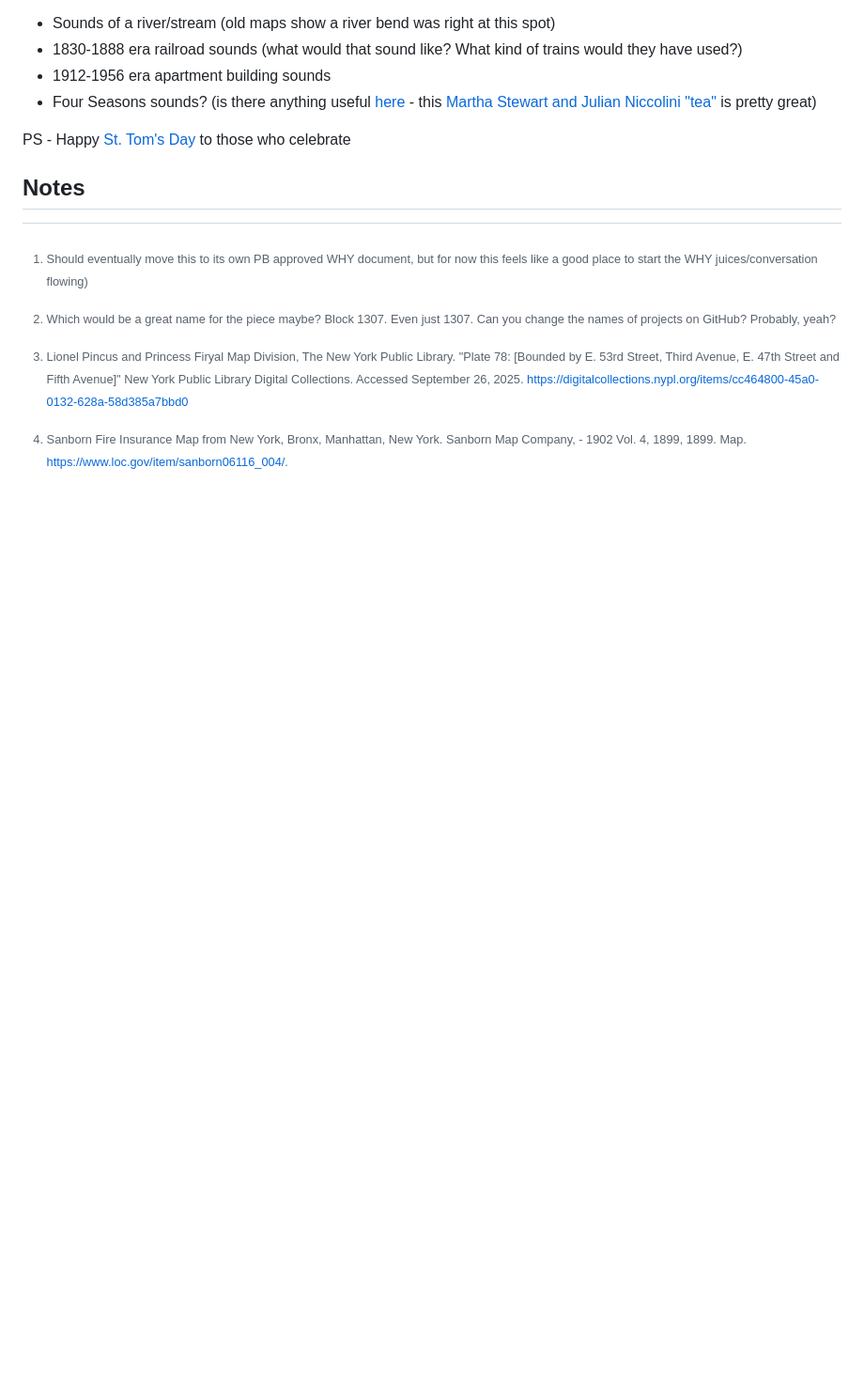
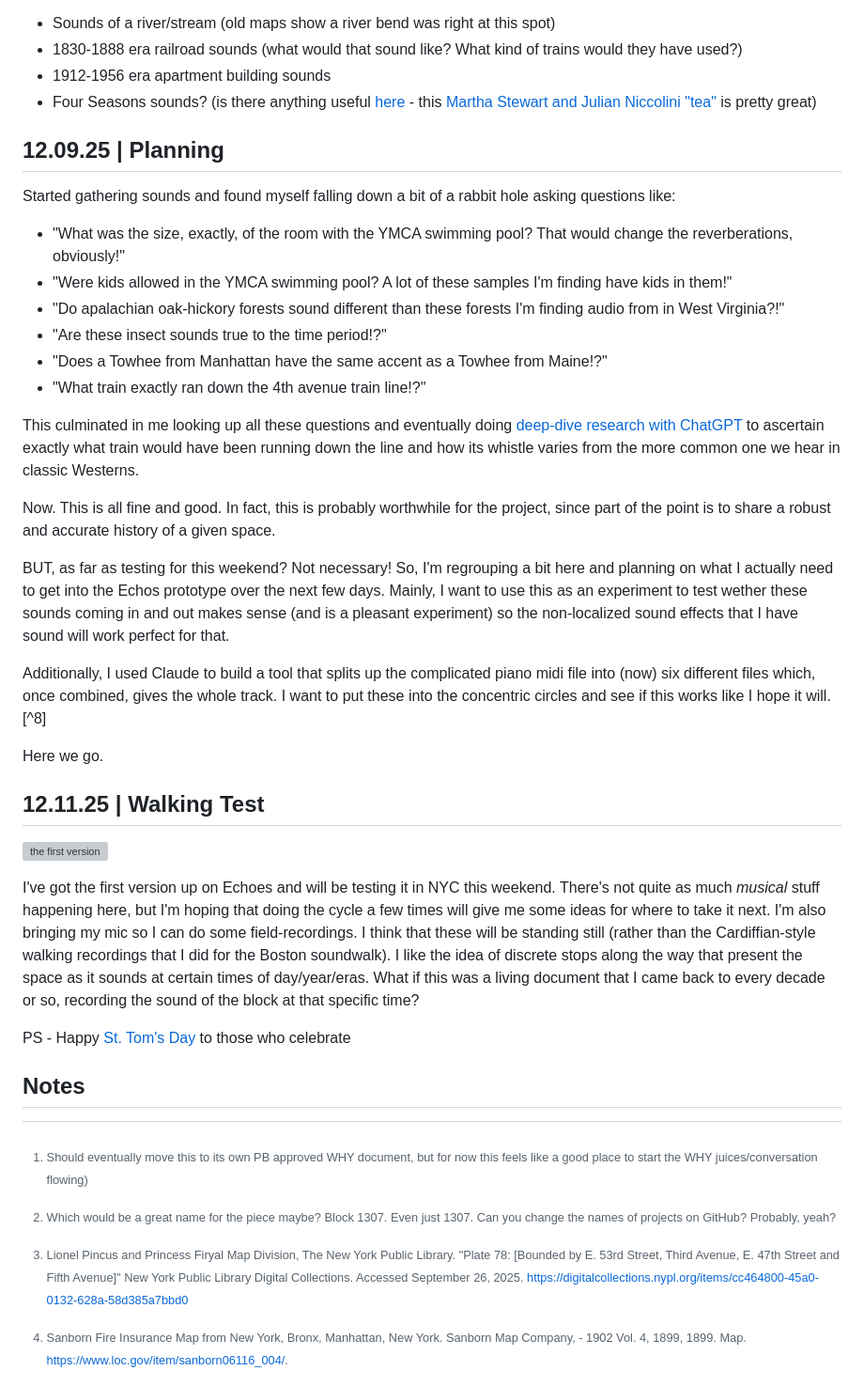
Before and after one commit to mouseandthebillionaire/anUncommonHistory, a Markdown page: Process/Journal.md, the part around the change. Shown: that part at 94% size. GitHub-like rendering; blank space fills up the shorter version; grey boxes are pictures that could not be loaded.

```diff
--- a/Process/Journal.md
+++ b/Process/Journal.md
@@ -116,6 +116,32 @@ Spending a few minutes today organizing my thoughts and getting all the sounds I
 * 1912-1956 era apartment building sounds
 * Four Seasons sounds? (is there anything useful [here](https://www.youtube.com/results?search_query=four+seasons+restaurant+new+york) - this [Martha Stewart and Julian Niccolini "tea"](https://www.youtube.com/watch?v=CuM-N3ejUOo) is pretty great)
 
+## 12.09.25 | Planning
+
+Started gathering sounds and found myself falling down a bit of a rabbit hole asking questions like:
+
+- "What was the size, exactly, of the room with the YMCA swimming pool? That would change the reverberations, obviously!"
+- "Were kids allowed in the YMCA swimming pool? A lot of these samples I'm finding have kids in them!"
+- "Do apalachian oak-hickory forests sound different than these forests I'm finding audio from in West Virginia?!"
+- "Are these insect sounds true to the time period!?"
+- "Does a Towhee from Manhattan have the same accent as a Towhee from Maine!?"
+- "What train exactly ran down the 4th avenue train line!?"
+
+This culminated in me looking up all these questions and eventually doing [deep-dive research with ChatGPT](Rsearch.md/#train-soundscape-research--120825) to ascertain exactly what train would have been running down the line and how its whistle varies from the more common one we hear in classic Westerns.
+
+Now. This is all fine and good. In fact, this is probably worthwhile for the project, since part of the point is to share a robust and accurate history of a given space.
+
+BUT, as far as testing for this weekend? Not necessary! So, I'm regrouping a bit here and planning on what I actually need to get into the Echos prototype over the next few days. Mainly, I want to use this as an experiment to test wether these sounds coming in and out makes sense (and is a pleasant experiment) so the non-localized sound effects that I have sound will work perfect for that.
+
+Additionally, I used Claude to build a tool that splits up the complicated piano midi file into (now) six different files which, once combined, gives the whole track. I want to put these into the concentric circles and see if this works like I hope it will.[^8]
+
+Here we go.
+
+## 12.11.25 | Walking Test
+
+![the first version](Media/v1.png)
+
+I've got the first version up on Echoes and will be testing it in NYC this weekend. There's not quite as much _musical_ stuff happening here, but I'm hoping that doing the cycle a few times will give me some ideas for where to take it next. I'm also bringing my mic so I can do some field-recordings. I think that these will be standing still (rather than the Cardiffian-style walking recordings that I did for the Boston soundwalk). I like the idea of discrete stops along the way that present the space as it sounds at certain times of day/year/eras. What if this was a living document that I came back to every decade or so, recording the sound of the block at that specific time?
 
 PS - Happy [St. Tom's Day](https://www.youtube.com/watch?v=vGpwgHqlfWo&list=RDvGpwgHqlfWo&start_radio=1) to those who celebrate
 
```
